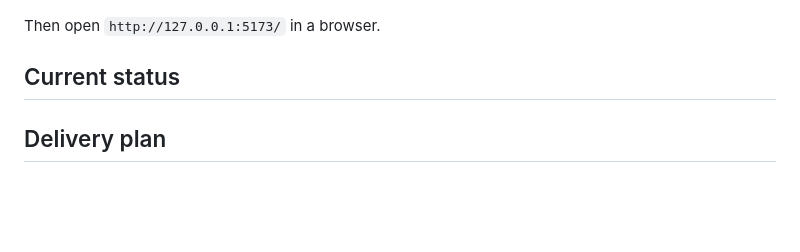
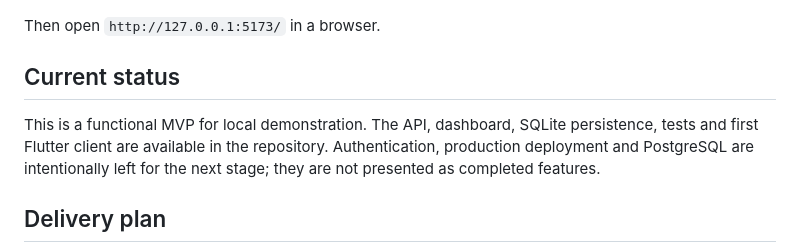
Before and after one commit to jruizmogollon/opsflow-platform, a Markdown page: README.md, the part around the change. GitHub-like rendering; blank space fills up the shorter version.

Commit message:
docs: clarify current MVP status

```diff
--- a/README.md
+++ b/README.md
@@ -44,6 +44,8 @@ npm run dev
 Then open `http://127.0.0.1:5173/` in a browser.
 
 ## Current status
+
+This is a functional MVP for local demonstration. The API, dashboard, SQLite persistence, tests and first Flutter client are available in the repository. Authentication, production deployment and PostgreSQL are intentionally left for the next stage; they are not presented as completed features.
 
 ## Delivery plan
 
```
